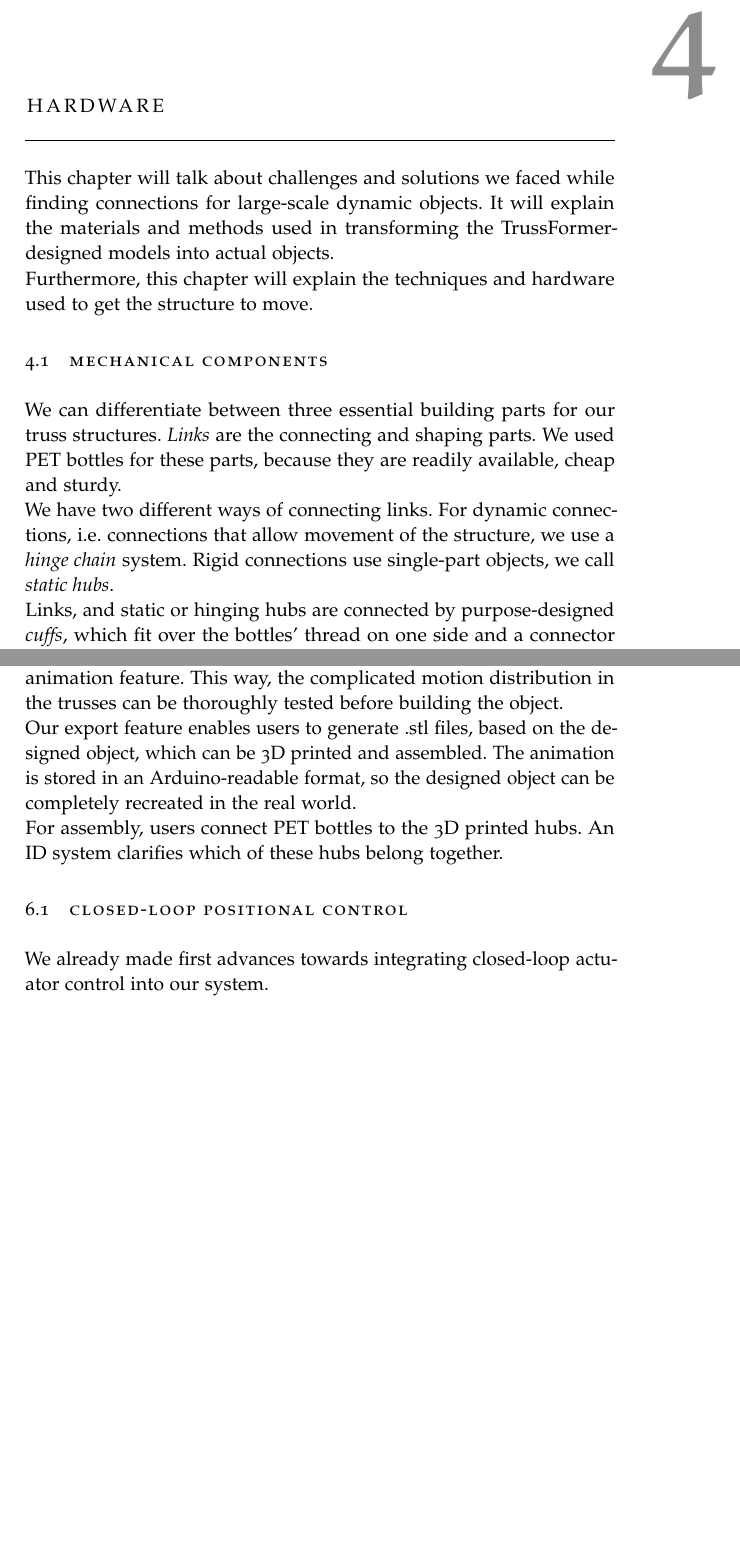
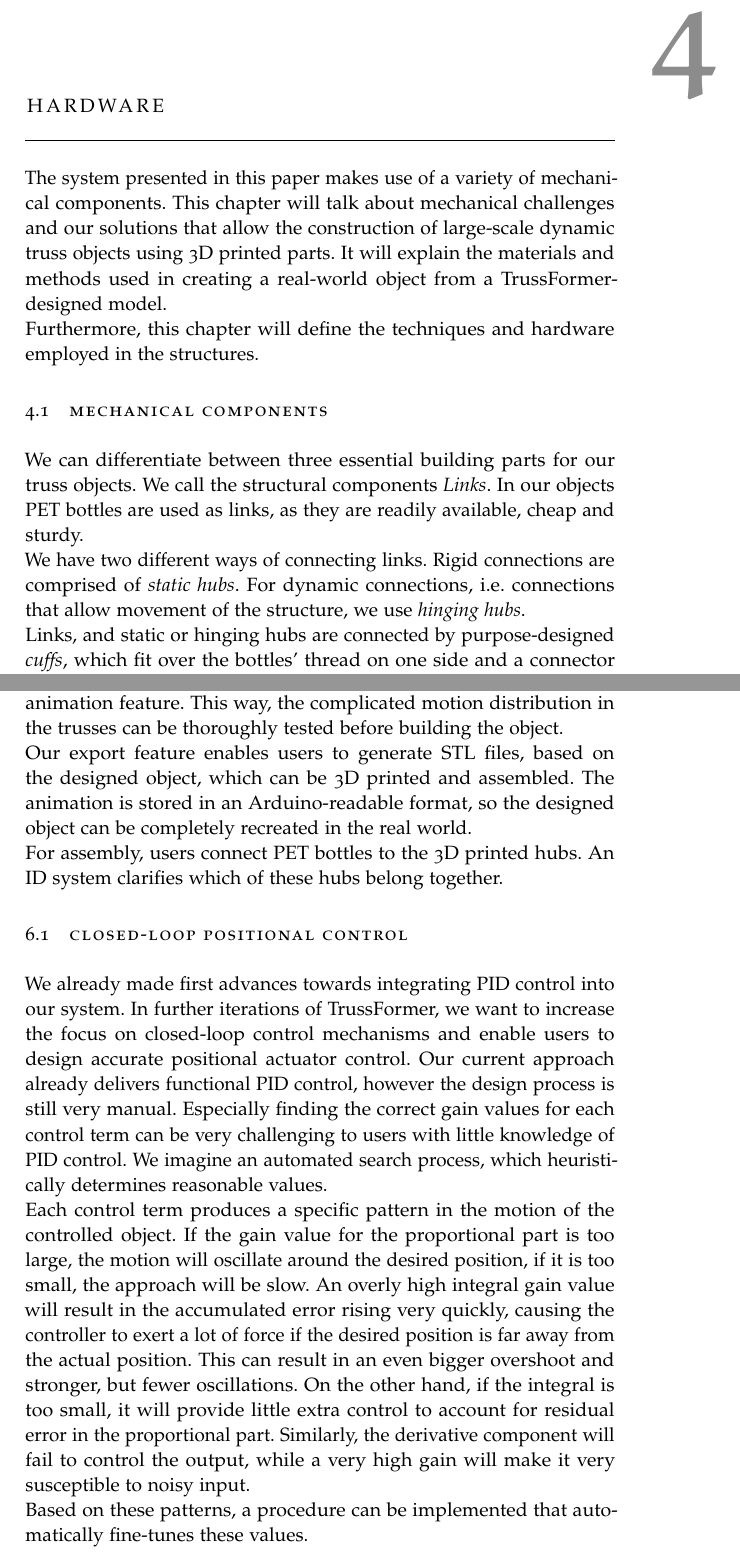
Before and after one commit to Tymolc/Master-Thesis, a LaTeX thesis (latex/MastersThesis.tex, which reads latex/Chapters/04-Hardware.tex, latex/Chapters/06-Conclusion.tex): two parts of pages 39 and 67 of 69, joined at a grey line, cut so that both start at the same text, the shorter picture padded with empty space. Compiled offline with pdfLaTeX.

Commit message:
conclusion, review comments

```diff
--- a/latex/Chapters/04-Hardware.tex
+++ b/latex/Chapters/04-Hardware.tex
@@ -1,10 +1,10 @@
 \chapter{Hardware}\label{ch:hardware}
-This chapter will talk about challenges and solutions we faced while finding connections for large-scale dynamic objects. It will explain the materials and methods used in transforming the TrussFormer-designed models into actual objects.\\
-Furthermore, this chapter will explain the techniques and hardware used to get the structure to move.
+The system presented in this paper makes use of a variety of mechanical components. This chapter will talk about mechanical challenges and our solutions that allow the construction of large-scale dynamic truss objects using 3D printed parts. It will explain the materials and methods used in creating a real-world object from a TrussFormer-designed model.\\
+Furthermore, this chapter will define the techniques and hardware employed in the structures.
 
 \section{Mechanical Components}
-We can differentiate between three essential building parts for our truss structures. \textit{Links} are the connecting and shaping parts. We used PET bottles for these parts, because they are readily available, cheap and sturdy.\\
-We have two different ways of connecting links. For dynamic connections, i.e. connections that allow movement of the structure, we use a \textit{hinge chain} system. Rigid connections use single-part objects, we call \textit{static hubs}.\\
+We can differentiate between three essential building parts for our truss objects. We call the structural components \textit{Links}. In our objects PET bottles are used as links, as they are readily available, cheap and sturdy.\\
+We have two different ways of connecting links. Rigid connections are comprised of \textit{static hubs}. For dynamic connections, i.e. connections that allow movement of the structure, we use \textit{hinging hubs}.\\
 Links, and static or hinging hubs are connected by purpose-designed \textit{cuffs}, which fit over the bottles' thread on one side and a connector part on the hub on the other side.
 
 \subsection{Edges of the structure}
--- a/latex/Chapters/06-Conclusion.tex
+++ b/latex/Chapters/06-Conclusion.tex
@@ -1,7 +1,9 @@
 \chapter{Conclusion}\label{ch:conclusion}
 We created a system that enables users to design and fabricate large-scale dynamic truss structures. Our system consists of an editor, which supports creating and simulating stable truss objects with the help of a physics engine. Users can simulate motion by placing linear actuators in the structure and observe occurring forces by interactively moving the structure. Motion patterns can be created by using the keyframe animation feature. This way, the complicated motion distribution in the trusses can be thoroughly tested before building the object.\\
-Our export feature enables users to generate .stl files, based on the designed object, which can be 3D printed and assembled. The animation is stored in an Arduino-readable format, so the designed object can be completely recreated in the real world.\\
+Our export feature enables users to generate STL files, based on the designed object, which can be 3D printed and assembled. The animation is stored in an Arduino-readable format, so the designed object can be completely recreated in the real world.\\
 For assembly, users connect PET bottles to the 3D printed hubs. An ID system clarifies which of these hubs belong together.
 
 \section{Closed-loop Positional Control}
-We already made first advances towards integrating closed-loop actuator control into our system.
+We already made first advances towards integrating PID control into our system. In further iterations of TrussFormer, we want to increase the focus on closed-loop control mechanisms and enable users to design accurate positional actuator control. Our current approach already delivers functional PID control, however the design process is still very manual. Especially finding the correct gain values for each control term can be very challenging to users with little knowledge of PID control. We imagine an automated search process, which heuristically determines reasonable values.\\
+Each control term produces a specific pattern in the motion of the controlled object. If the gain value for the proportional part is too large, the motion will oscillate around the desired position, if it is too small, the approach will be slow. An overly high integral gain value will result in the accumulated error rising very quickly, causing the controller to exert a lot of force if the desired position is far away from the actual position. This can result in an even bigger overshoot and stronger, but fewer oscillations. On the other hand, if the integral is too small, it will provide little extra control to account for residual error in the proportional part. Similarly, the derivative component will fail to control the output, while a very high gain will make it very susceptible to noisy input.\\
+Based on these patterns, a procedure can be implemented that automatically fine-tunes these values.
```
Also changed, not shown: latex/Chapters/02-Related-Work.tex (+2 -2 lines), latex/Chapters/03-Walkthrough.tex (+5 -4 lines), latex/Chapters/04-Hardware.tex (4 more changed lines).
